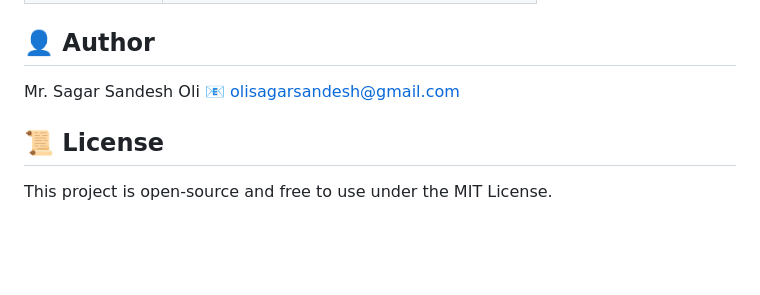
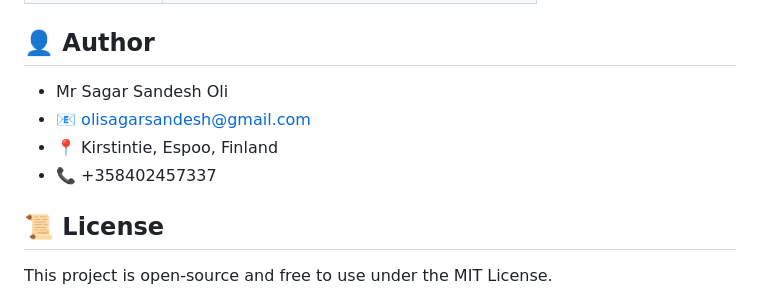
Before and after one commit to sagar-sandesh/To-Do-, a Markdown page: README.md, the part around the change printed below. Rendered like a GitHub page; blank space fills up the shorter version.

```diff
--- a/README.md
+++ b/README.md
@@ -150,7 +150,10 @@ python app.py
 | `register.html` | Registration form                        |
 
 ## 👤 Author
-Mr. Sagar Sandesh Oli
-📧 olisagarsandesh@gmail.com
+- Mr Sagar Sandesh Oli
+- 📧 olisagarsandesh@gmail.com
+- 📍 Kirstintie, Espoo, Finland
+- 📞 +358402457337
+
 ## 📜 License
 This project is open-source and free to use under the MIT License.
```
Also changed, not shown: other parts of README.md (+2 -2 lines).
